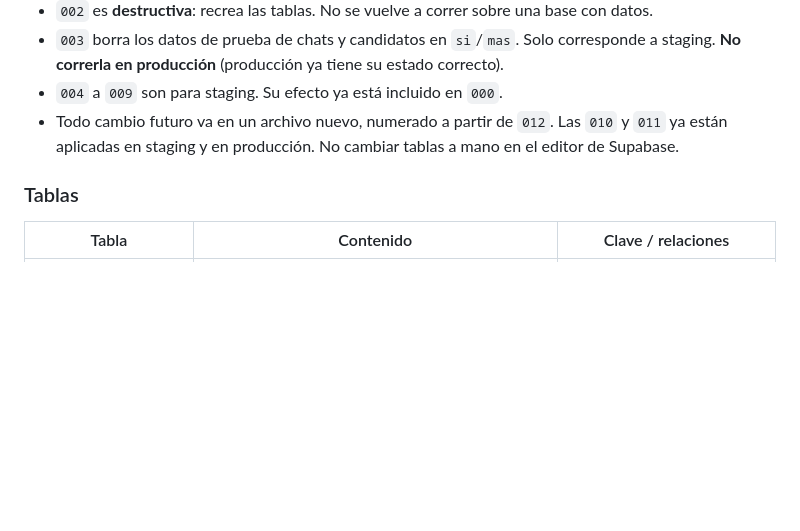
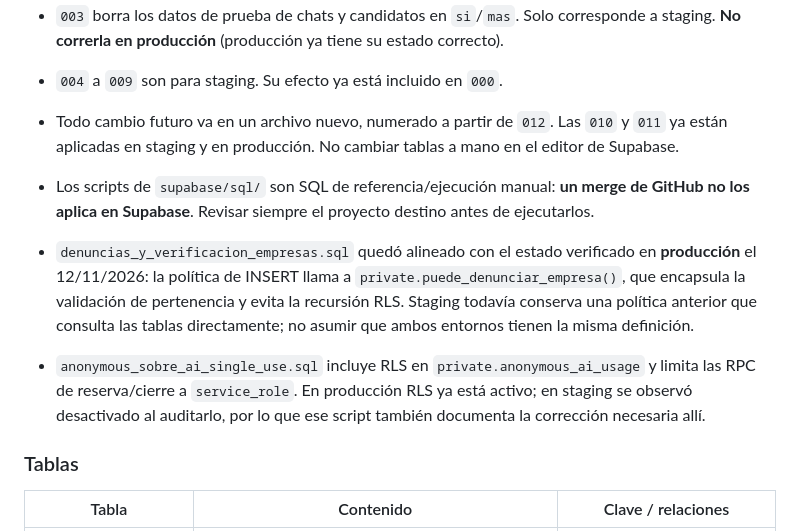
Before and after one commit to Alternativy/MatchEmpleos, a Markdown page: README.md, the part around the change. Drawn GitHub-style; blank space fills up the shorter version.

Commit message:
Document SQL scripts and environment differences

```diff
--- a/README.md
+++ b/README.md
@@ -231,6 +231,10 @@ Diferencias intencionales entre staging y producción (ver migración `009`):
 - `003` borra los datos de prueba de chats y candidatos en `si`/`mas`. Solo corresponde a staging. **No correrla en producción** (producción ya tiene su estado correcto).
 - `004` a `009` son para staging. Su efecto ya está incluido en `000`.
 - Todo cambio futuro va en un archivo nuevo, numerado a partir de `012`. Las `010` y `011` ya están aplicadas en staging y en producción. No cambiar tablas a mano en el editor de Supabase.
+
+- Los scripts de `supabase/sql/` son SQL de referencia/ejecución manual: **un merge de GitHub no los aplica en Supabase**. Revisar siempre el proyecto destino antes de ejecutarlos.
+- `denuncias_y_verificacion_empresas.sql` quedó alineado con el estado verificado en **producción** el 12/11/2026: la política de INSERT llama a `private.puede_denunciar_empresa()`, que encapsula la validación de pertenencia y evita la recursión RLS. Staging todavía conserva una política anterior que consulta las tablas directamente; no asumir que ambos entornos tienen la misma definición.
+- `anonymous_sobre_ai_single_use.sql` incluye RLS en `private.anonymous_ai_usage` y limita las RPC de reserva/cierre a `service_role`. En producción RLS ya está activo; en staging se observó desactivado al auditarlo, por lo que ese script también documenta la corrección necesaria allí.
 
 ### Tablas
 
```
